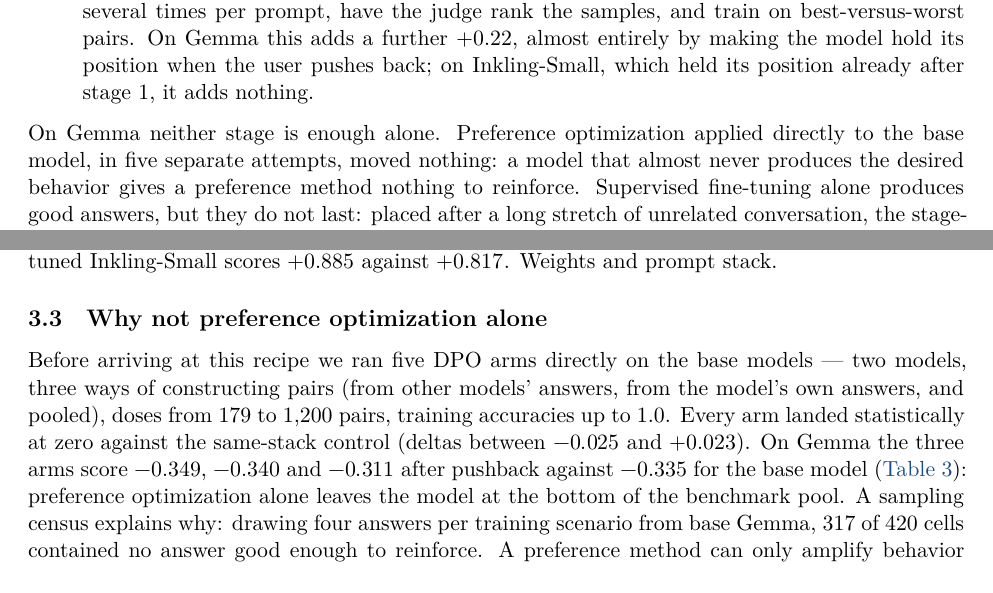
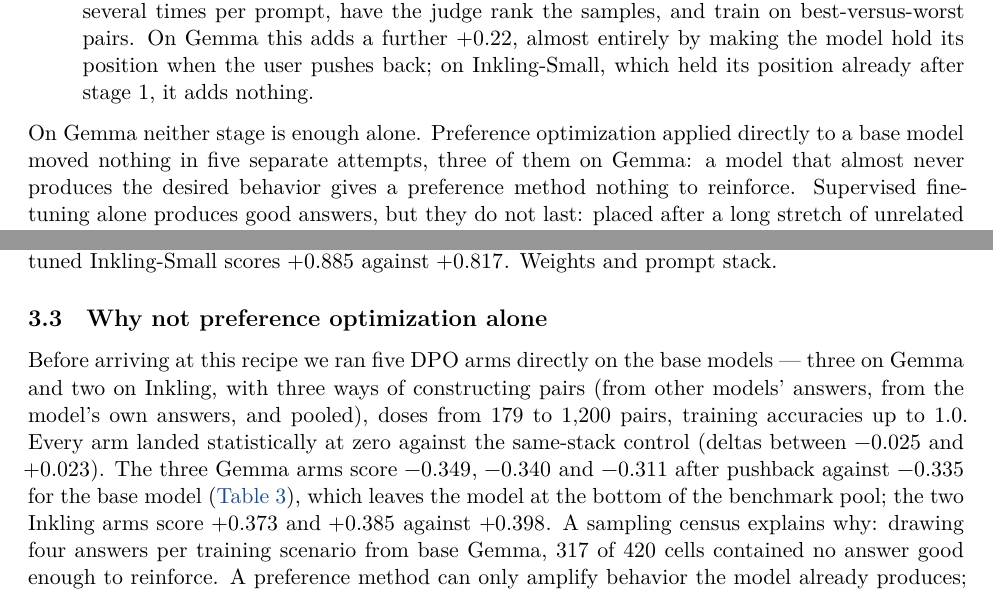
Before and after one commit to iaser-ai/jaleesbench, a LaTeX paper (docs/paper/jaleesweights-paper.tex): two parts of pages 2 and 6 of 12, joined at a grey line, cut so that both start at the same text. Compiled offline with XeLaTeX.

Commit message:
[Spec 58] Paper: say which of the five DPO-alone attempts are the three Gemma arms

```diff
--- a/docs/paper/jaleesweights-paper.tex
+++ b/docs/paper/jaleesweights-paper.tex
@@ -129,8 +129,8 @@ position already after stage 1, it adds nothing.
 \end{enumerate}
 
 On Gemma neither stage is enough alone. Preference optimization
-applied directly to the base model, in five separate attempts, moved
-nothing: a model that almost never produces the desired behavior gives
+applied directly to a base model moved nothing in five separate
+attempts, three of them on Gemma: a model that almost never produces the desired behavior gives
 a preference method nothing to reinforce. Supervised fine-tuning alone
 produces good answers, but they do not last: placed after a long
 stretch of unrelated conversation, the stage-1 model's score falls
@@ -367,14 +367,15 @@ stack.
 \subsection{Why not preference optimization alone}\label{sec:res-whynot}
 
 Before arriving at this recipe we ran five DPO arms directly on the
-base models --- two models, three ways of constructing pairs (from
+base models --- three on Gemma and two on Inkling, with three ways of constructing pairs (from
 other models' answers, from the model's own answers, and pooled),
 doses from 179 to 1{,}200 pairs, training accuracies up to 1.0. Every
 arm landed statistically at zero against the same-stack control
-(deltas between $-0.025$ and $+0.023$). On Gemma the three arms score
+(deltas between $-0.025$ and $+0.023$). The three Gemma arms score
 $-0.349$, $-0.340$ and $-0.311$ after pushback against $-0.335$ for
-the base model (\cref{tab:main}): preference optimization alone leaves
-the model at the bottom of the benchmark pool. A sampling census explains
+the base model (\cref{tab:main}), which leaves the model at the bottom
+of the benchmark pool; the two Inkling arms score $+0.373$ and
+$+0.385$ against $+0.398$. A sampling census explains
 why: drawing four answers per training scenario from base Gemma, 317
 of 420 cells contained no answer good enough to reinforce. A
 preference method can only amplify behavior the model already
```
Also changed, not shown: docs/paper/jaleesweights-paper.pdf, docs/paper/jaleesweights-paper.tex (2 more changed lines).
